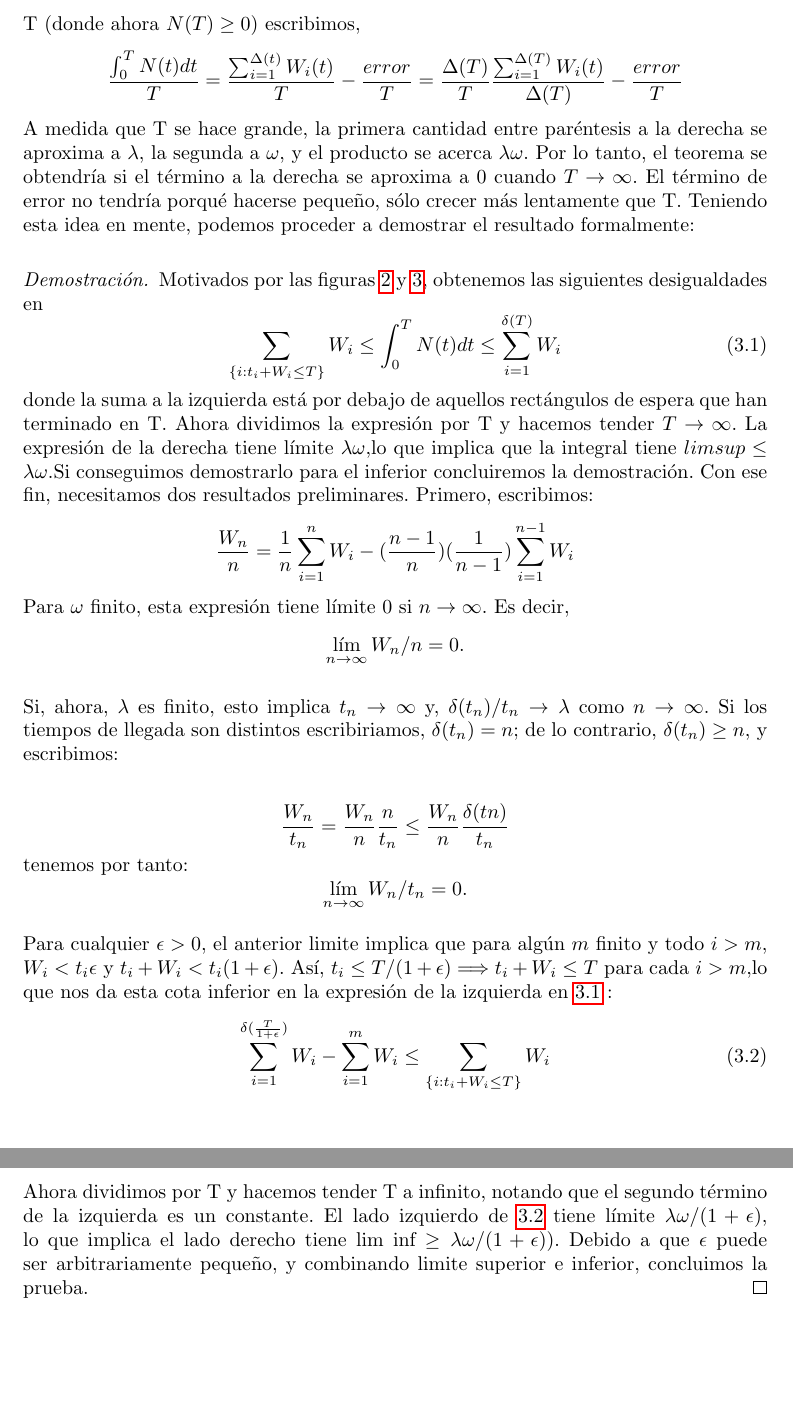
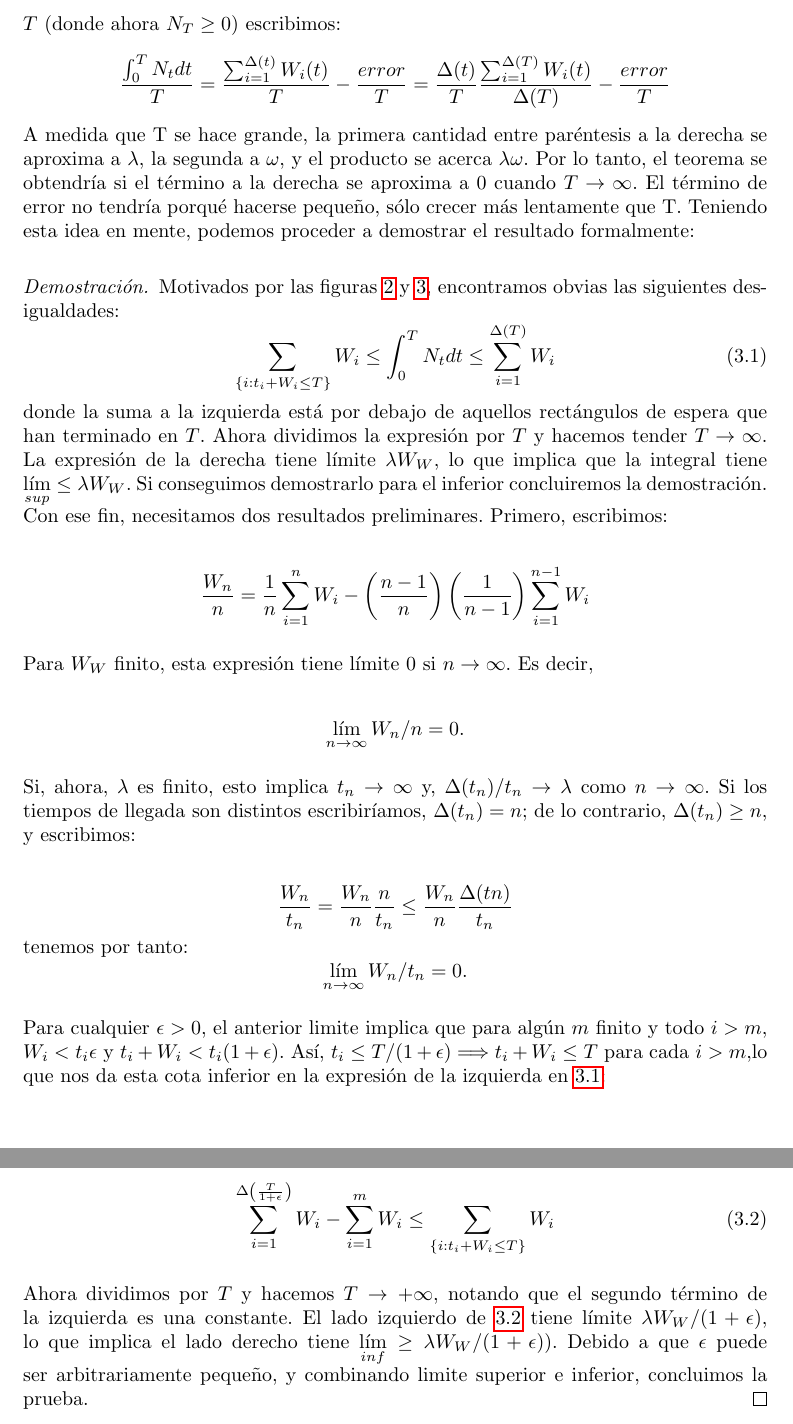
Before and after one commit to ncordon/queue-theory, a LaTeX document (queue-theory.tex): two parts of pages 19 and 20 of 27, joined at a grey line, cut so that both start at the same text, the shorter picture padded with empty space. Compiled offline with pdfLaTeX.

Commit message:
Correcciones a demostración de teorema de Little

```diff
--- a/queue-theory.tex
+++ b/queue-theory.tex
@@ -741,36 +741,52 @@ Si los límites $\lambda$ y $W_W$ existen y son finitos, entonces $L$ existe y e
 \[L = \lambda W_W\]
 \end{theorem*}
 
-La idea intuitiva de este resultado es la relación que apúntabamos antes: Para cualquier T (donde ahora $N (T) \geq 0$) escribimos,
-\[ \frac{\int_{0}^{T} N(t)dt}{T}=\frac{\sum_{i=1}^{\Delta (t)} W_i(t)}{T}-\frac{error}{T}=\frac{\Delta(T)}{T}\frac{\sum_{i=1}^{\Delta (T)} W_i(t)}{\Delta(T)}-\frac{error}{T}   \]
-A medida que T se hace grande, la primera cantidad entre paréntesis a la derecha se aproxima a $\lambda$, la segunda a $\omega$, y el producto se acerca $\lambda\omega$. Por lo tanto, el teorema se obtendría si el término a la derecha se aproxima a 0 cuando $T\rightarrow\infty$. El término de error no tendría porqué hacerse pequeño, sólo crecer más lentamente que T.
+La idea intuitiva de este resultado es la relación que apúntabamos antes: para cualquier $T$ (donde ahora $N_T \geq 0$) escribimos:
+\[ \frac{\int_{0}^{T} N_t dt}{T}=\frac{\sum_{i=1}^{\Delta (t)} W_i(t)}{T}-\frac{error}{T}=\frac{\Delta(t)}{T}\frac{\sum_{i=1}^{\Delta (T)} W_i(t)}{\Delta(T)}-\frac{error}{T}   \]
+A medida que T se hace grande, la primera cantidad entre paréntesis a la derecha se aproxima a $\lambda$, la segunda a $\omega$,
+y el producto se acerca $\lambda\omega$. Por lo tanto, el teorema se obtendría si el término a la derecha
+se aproxima a 0 cuando $T\rightarrow\infty$. El término de error no tendría porqué hacerse pequeño,
+sólo crecer más lentamente que T.
 Teniendo esta idea en mente, podemos proceder a demostrar el resultado formalmente:
 
 \begin{proof}
-Motivados por las figuras \ref{fig:deltat} y \ref{fig:enet}, obtenemos las siguientes desigualdades en
+Motivados por las figuras \ref{fig:deltat} y \ref{fig:enet}, encontramos obvias las siguientes desigualdades:
 \begin{equation}
- \sum_{\{i:t_i+W_i\leq T\}}^{} W_i\leq\int_{0}^{T}N(t)dt\leq \sum_{i=1}^{\delta(T)} W_i
+ \sum_{\{i:t_i+W_i\leq T\}}^{} W_i\leq\int_{0}^{T}N_t dt\leq \sum_{i=1}^{\Delta(T)} W_i
  \label{DesiLi}
  \end{equation}
-donde la suma a la izquierda está por debajo de aquellos rectángulos de espera que han terminado en T.
-Ahora dividimos la expresión por T y hacemos tender $T\rightarrow\infty$. La expresión de la derecha tiene límite $\lambda\omega$,lo que implica que la integral tiene $lim sup \leq \lambda\omega$.Si conseguimos demostrarlo para el inferior concluiremos la demostración. Con ese fin, necesitamos dos resultados preliminares. Primero, escribimos:
-\[ \frac{W_n}{n}=\frac{1}{n}\sum_{i=1}^{n}W_i-(\frac{n-1}{n})(\frac{1}{n-1})\sum_{i=1}^{n-1}W_i \]
-Para $\omega$ finito, esta expresión tiene límite 0 si $n \rightarrow \infty$. Es decir,
+donde la suma a la izquierda está por debajo de aquellos rectángulos de espera que han terminado en $T$.
+Ahora dividimos la expresión por $T$ y hacemos tender $T\rightarrow\infty$. La expresión de la derecha
+tiene límite $\lambda W_W$, lo que implica que la integral tiene $\lim_{sup} \leq \lambda W_W$. Si conseguimos
+demostrarlo para el inferior concluiremos la demostración. Con ese fin, necesitamos dos resultados
+preliminares. Primero, escribimos:
+
+\[ \frac{W_n}{n}=\frac{1}{n}\sum_{i=1}^{n}W_i-\left(\frac{n-1}{n}\right) \left(\frac{1}{n-1}\right)\sum_{i=1}^{n-1}W_i \]
+
+Para $W_W$ finito, esta expresión tiene límite $0$ si $n \rightarrow \infty$. Es decir,
+
 \[ \lim_{n\to\infty} W_n / n = 0. \]
 
-Si, ahora, $\lambda$ es finito, esto implica $t_n \rightarrow \infty$ y, $\delta(t_n)/t_n \rightarrow  \lambda$ como $n \rightarrow \infty$. Si los tiempos de llegada son distintos escribiriamos, $\delta(t_n)=n$; de lo contrario, $\delta(t_n)\geq n$, y escribimos:
+Si, ahora, $\lambda$ es finito, esto implica $t_n \rightarrow \infty$ y, $\Delta(t_n)/t_n \rightarrow  \lambda$ como $n \rightarrow \infty$. Si los tiempos
+de llegada son distintos escribiríamos, $\Delta(t_n)=n$; de lo contrario, $\Delta(t_n)\geq n$, y escribimos:
 
-\[ \frac{W_n }{t_n} = \frac{W_n }{n}\frac{n }{t_n}\leq \frac{W_n }{n}\frac{\delta(tn)}{t_n} \]
+\[ \frac{W_n }{t_n} = \frac{W_n }{n}\frac{n }{t_n}\leq \frac{W_n }{n}\frac{\Delta(tn)}{t_n} \]
  tenemos por tanto:
  \[ \lim_{n\to\infty} W_n / t_n = 0. \]
 
-Para cualquier $\epsilon> 0$, el anterior limite implica que para algún $m$ finito y todo $i> m$, $W_i <t_i\epsilon$ y $t_i + W_i <t_i (1 + \epsilon)$. Así, $t_i \leq T / (1 + \epsilon) \Longrightarrow t_i + W_i \leq T$ para cada $i> m$,lo que nos da esta cota inferior en la expresión de la izquierda en \ref{DesiLi} :
-\begin{equation}\sum_{i=1}^{\delta(\frac{T}{1+\epsilon})} W_i-\sum_{i=1}^{m} W_i\leq \sum_{\{i:t_i+W_i\leq T\}}^{} W_i
-\label{DesiLi2}
+Para cualquier $\epsilon> 0$, el anterior limite implica que para algún $m$ finito y todo $i > m$, $W_i < t_i \epsilon$
+y $t_i + W_i <t_i (1 + \epsilon)$. Así, $t_i \leq T / (1 + \epsilon) \Longrightarrow t_i + W_i \leq T$ para
+cada $i> m$,lo que nos da esta cota inferior en la expresión de la izquierda en \ref{DesiLi}:
+
+\begin{equation}
+\sum_{i=1}^{\Delta\left(\frac{T}{1+\epsilon}\right)} W_i-\sum_{i=1}^{m} W_i\leq \sum_{\{i:t_i+W_i\leq T\}}^{} W_i
+\label{eq:desiLi2}
 \end{equation}
 
-Ahora dividimos por T y hacemos tender T a infinito, notando que el segundo término de la izquierda es un
-constante. El lado izquierdo de \ref{DesiLi2} tiene límite $ \lambda\omega / (1 + \epsilon)$, lo que implica el lado derecho tiene lim inf $\geq \lambda\omega / (1 + \epsilon))$. Debido a que $\epsilon$ puede ser arbitrariamente pequeño, y combinando limite superior e inferior, concluimos la prueba.
+Ahora dividimos por $T$ y hacemos $T\rightarrow +\infty$, notando que el segundo término de la izquierda es una
+constante. El lado izquierdo de \ref{eq:desiLi2} tiene límite $ \lambda W_W / (1 + \epsilon)$, lo que implica
+el lado derecho tiene $\lim_{inf} \ge \lambda W_W / (1 + \epsilon))$. Debido a que $\epsilon$ puede ser arbitrariamente
+pequeño, y combinando limite superior e inferior, concluimos la prueba.
 \end{proof}
 
 
```
Also changed, not shown: queue-theory.tex (8 more changed lines).
